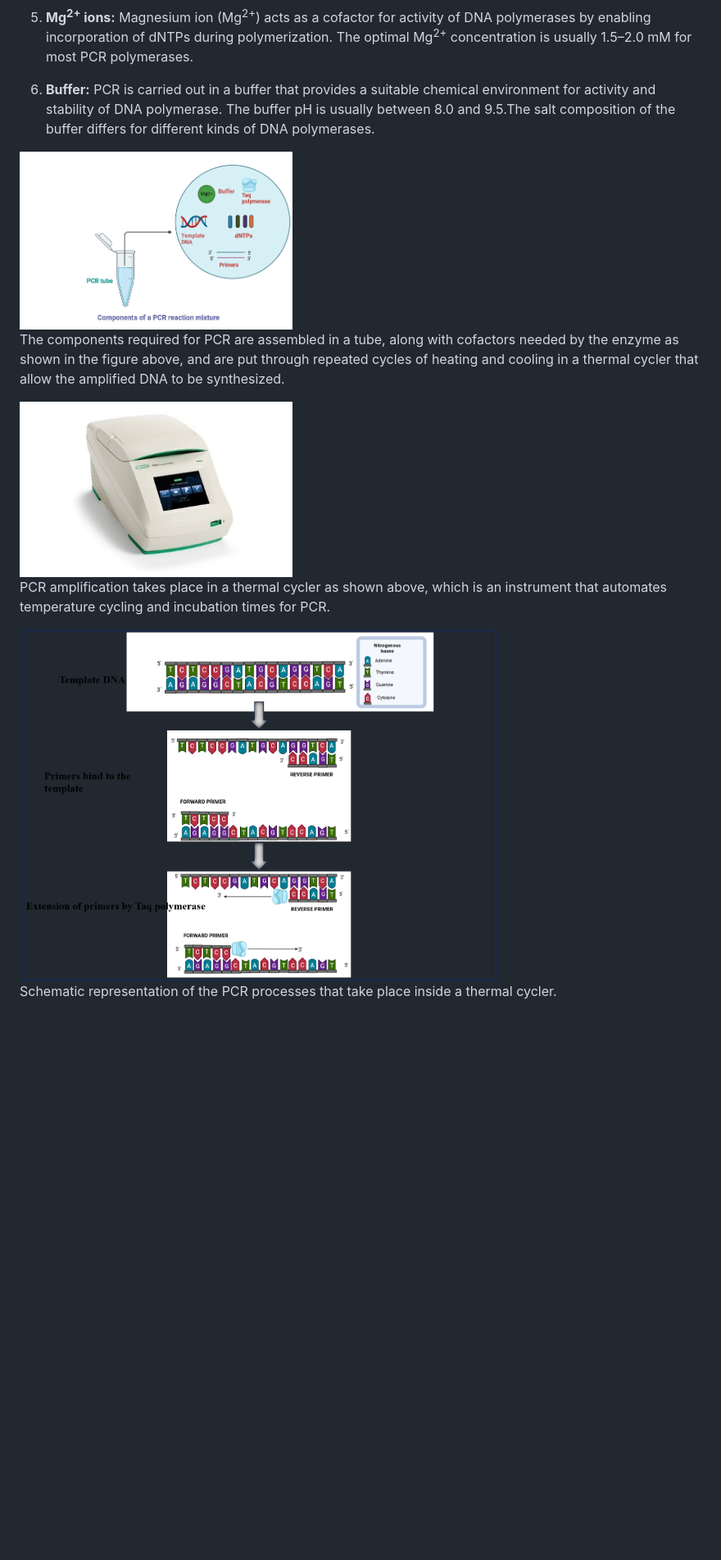
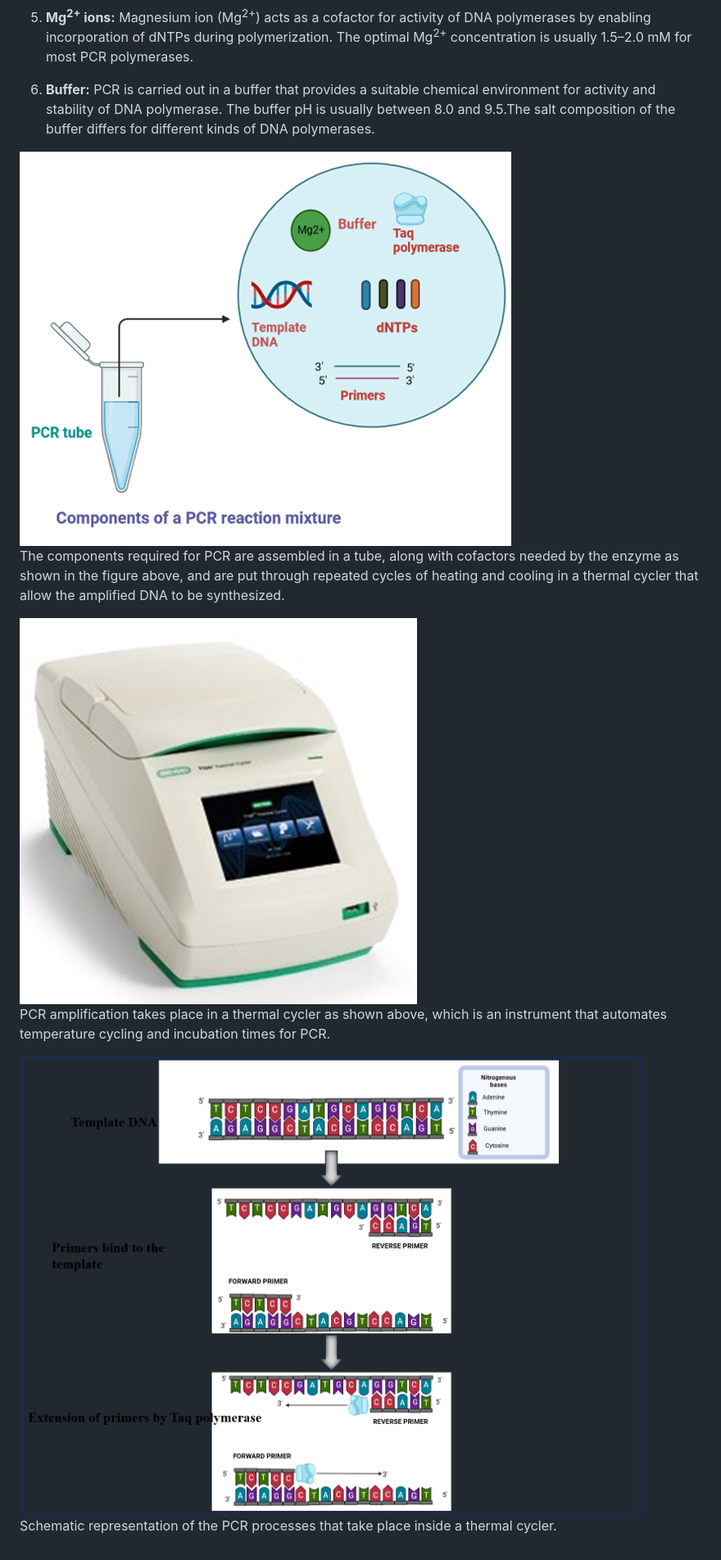
Before and after one commit to virtual-labs/exp-dna-pcr-iitkgp, a Markdown page: experiment/theory.md, the part around the change. Shown: that part at 82% size. GitHub-like rendering; pictures changed too: experiment/images/Components.png, experiment/images/Thermal_cycler.jpg; blank space fills up the shorter version.

```diff
--- a/experiment/theory.md
+++ b/experiment/theory.md
@@ -16,15 +16,15 @@ The basic principle of PCR relies on amplifying a specific DNA sequence into mil
 
 6.	**Buffer:** PCR is carried out in a buffer that provides a suitable chemical environment for activity and stability of DNA polymerase. The buffer pH is usually between 8.0 and 9.5.The salt composition of the buffer differs for different kinds of DNA polymerases.
 
-<img src="images/Components.png" class="img-fluid" width="40%">
+<img src="images/Components.png" class="img-fluid" >
 
 The components required for PCR are assembled in a tube, along with cofactors needed by the enzyme as shown in the figure above, and are put through repeated cycles of heating and cooling in a thermal cycler that allow the amplified DNA to be synthesized.
 
-<img src="images/Thermal_cycler.jpg" class="img-fluid" width="40%">
+<img src="images/Thermal_cycler.jpg" class="img-fluid" >
 
 PCR amplification takes place in a thermal cycler as shown above, which is an instrument that automates temperature cycling and incubation times for PCR.
 
 
-<div><img src="images/pcr1.png" class="img-fluid" width="70%">
+<div><img src="images/pcr1.png" class="img-fluid" >
 <p>Schematic representation of the PCR processes that take place inside a thermal cycler.</p>
 </div>
```
Also changed, not shown: experiment/procedure.md (+5 -5 lines).
